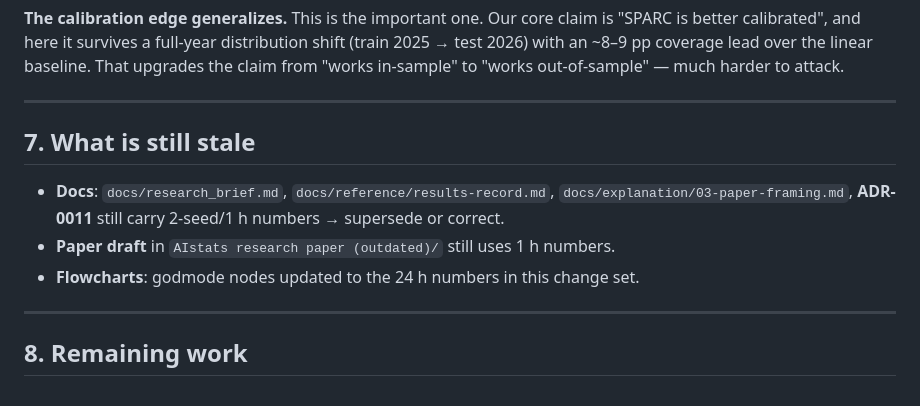
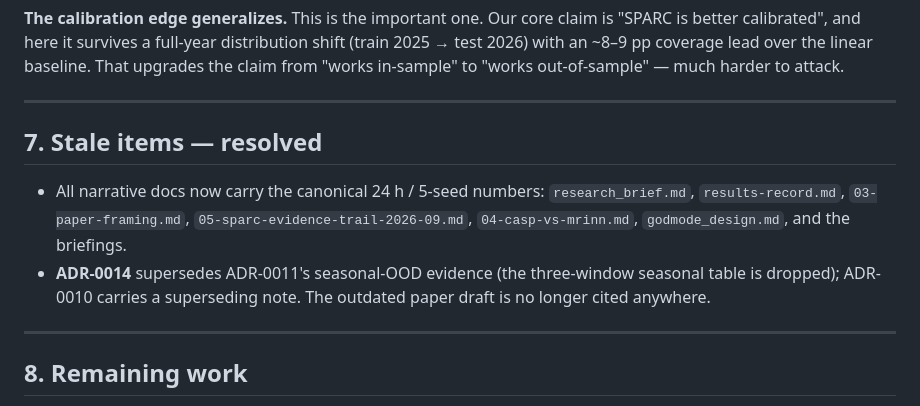
Before and after one commit to L1ZLe/ercot-casp-paper, a Markdown page: docs/explanation/08-sparc-24h-findings.md, the part around the change. GitHub-like rendering.

```diff
--- a/docs/explanation/08-sparc-24h-findings.md
+++ b/docs/explanation/08-sparc-24h-findings.md
@@ -112,11 +112,10 @@ Under the true ex-ante 24 h constraint lead (ADR-0013), SPARC's generalisation a
 
 ---
 
-## 7. What is still stale
+## 7. Stale items — resolved
 
-- **Docs**: `docs/research_brief.md`, `docs/reference/results-record.md`, `docs/explanation/03-paper-framing.md`, **ADR-0011** still carry 2-seed/1 h numbers → supersede or correct.
-- **Paper draft** in `AIstats research paper (outdated)/` still uses 1 h numbers.
-- **Flowcharts**: godmode nodes updated to the 24 h numbers in this change set.
+- All narrative docs now carry the canonical 24 h / 5-seed numbers: `research_brief.md`, `results-record.md`, `03-paper-framing.md`, `05-sparc-evidence-trail-2026-09.md`, `04-casp-vs-mrinn.md`, `godmode_design.md`, and the briefings.
+- **ADR-0014** supersedes ADR-0011's seasonal-OOD evidence (the three-window seasonal table is dropped); ADR-0010 carries a superseding note. The outdated paper draft is no longer cited anywhere.
 
 ---
 
```
Also changed, not shown: docs/explanation/04-casp-vs-mrinn.md (+5 -5 lines).
